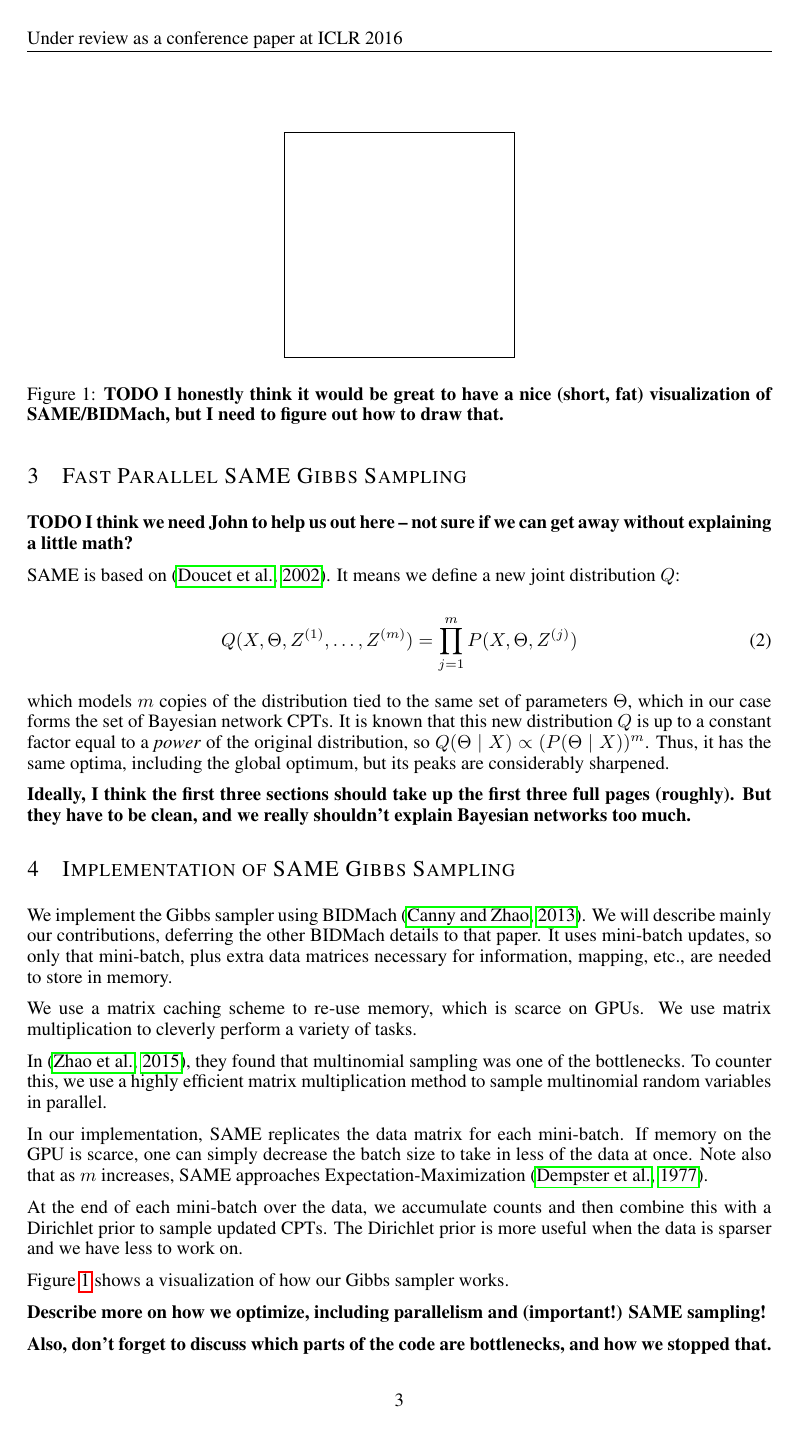
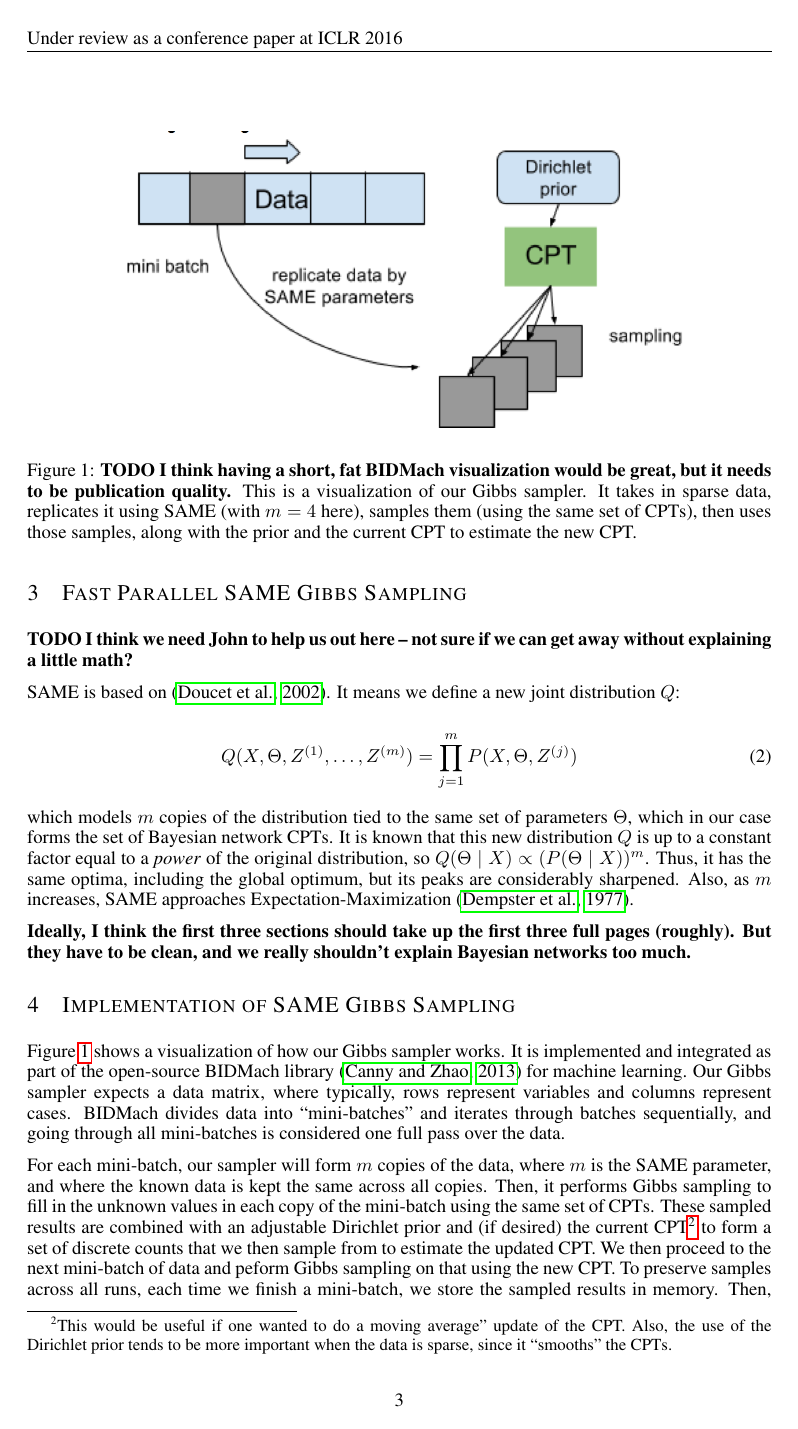
Before and after one commit to DanielTakeshi/iclr2016_gibbs, a LaTeX paper (iclr2016_conference.tex): page 3 of 12. Compiled offline with pdfLaTeX; a missing bibliography style is replaced by a similar one.

Commit message:
add placeholder for BIDMach visualization and wrote more about our imlementation

```diff
--- a/iclr2016_conference.tex
+++ b/iclr2016_conference.tex
@@ -171,7 +171,8 @@ which models $m$ copies of the distribution tied to the same set of parameters $
 our case forms the set of Bayesian network CPTs. It is known that this new distribution $Q$ is up to
 a constant factor equal to a \emph{power} of the original distribution, so $Q(\Theta \mid X) \propto
 (P(\Theta \mid X))^m$. Thus, it has the same optima, including the global optimum, but its peaks are
-considerably sharpened.
+considerably sharpened. Also, as $m$ increases, SAME approaches
+Expectation-Maximization~\citep{EMpaper}.
 
 \textbf{Ideally, I think the first three sections should take up the first three full pages
 (roughly). But they have to be clean, and we really shouldn't explain Bayesian networks too much.}
@@ -182,23 +183,31 @@ considerably sharpened.
 \section{Implementation of SAME Gibbs Sampling}\label{sec:implementation}
 
 \begin{figure}[t]
-\begin{center}
-%\framebox[4.0in]{$\;$}
-\fbox{\rule[-.5cm]{0cm}{4cm} \rule[-.5cm]{4cm}{0cm}}
-\end{center}
-\caption{\textbf{TODO I honestly think it would be great to have a nice (short, fat) visualization
-of SAME/BIDMach, but I need to figure out how to draw that.}}
+\centering
+\includegraphics[width=0.8\textwidth]{fig_BIDMach_flow_DRAFT}
+\caption{\textbf{TODO I think having a short, fat BIDMach visualization would be great, but it needs
+to be publication quality.} This is a visualization of our Gibbs sampler. It takes in sparse data,
+replicates it using SAME (with $m=4$ here), samples them (using the same set of CPTs), then uses
+those samples, along with the prior and the current CPT to estimate the new CPT.}
 \label{fig:BIDMach}
 \end{figure}
 
-We implement the Gibbs sampler using BIDMach~\citep{bidmach}. We will describe mainly our
-contributions, deferring the other BIDMach details to that paper. It uses mini-batch updates, so
-only that mini-batch, plus extra data matrices necessary for information, mapping, etc., are needed
-to store in memory.
+Figure~\ref{fig:BIDMach} shows a visualization of how our Gibbs sampler works. It is implemented and
+integrated as part of the open-source BIDMach library~\citep{bidmach} for machine learning. Our
+Gibbs sampler expects a data matrix, where typically, rows represent variables and columns represent
+cases. BIDMach divides data into ``mini-batches'' and iterates through batches sequentially, and
+going through all mini-batches is considered one full pass over the data.
 
-We use a matrix caching scheme to re-use memory, which is scarce on GPUs. We use matrix
-multiplication to cleverly perform a variety of tasks.
+For each mini-batch, our sampler will form $m$ copies of the data, where $m$ is the SAME parameter,
+and where the known data is kept the same across all copies. Then, it performs Gibbs sampling to
+fill in the unknown values in each copy of the mini-batch using the same set of CPTs.  These sampled
+results are combined with an adjustable Dirichlet prior and (if desired) the current
+CPT\footnote{This would be useful if one wanted to do a moving average'' update of the CPT. Also,
+the use of the Dirichlet prior tends to be more important when the data is sparse, since it
+``smooths'' the CPTs.} to form a set of discrete counts that we then sample from to estimate the
+updated CPT. We then proceed to the next mini-batch of data and peform Gibbs sampling on that using
+the new CPT. To preserve samples across all runs, each time we finish a mini-batch, we store the
+sampled results in memory. Then, during the next \emph{pass} over the data (i.e., after having gone
+through all the mini-batches) we start the Gibbs sampling process from data that we load from
+memory.
 
-In~\citep{SAME2015}, they found that multinomial sampling was one of the bottlenecks. To counter
-this, we use a highly efficient matrix multiplication method to sample multinomial random variables
-in parallel.
@@ -205,4 +219 @@ in parallel.
 
-In our implementation, SAME replicates the data matrix for each mini-batch. If memory on the GPU is
-scarce, one can simply decrease the batch size to take in less of the data at once. Note also that
-as $m$ increases, SAME approaches Expectation-Maximization~\citep{EMpaper}.
@@ -209,16 +228,4 @@ as $m$ increases, SAME approaches Expectation-Maximization~\citep{EMpaper}.
 
-At the end of each mini-batch over the data, we accumulate counts and then combine this with a
-Dirichlet prior to sample updated CPTs. The Dirichlet prior is more useful when the data is sparser
-and we have less to work on.
-
-Figure~\ref{fig:BIDMach} shows a visualization of how our Gibbs sampler works.
-
-\textbf{Describe more on how we optimize, including parallelism and (important!) SAME sampling!}
-
-\textbf{Also, don't forget to discuss which parts of the code are bottlenecks, and how we stopped
-that.}
-
-\textbf{Wouldn't it make sense to have a nice figure that describes the workflow?}
 
 
 
```
Also changed, not shown: fig_BIDMach_flow_DRAFT.png (added), iclr2016_conference.tex (13 more changed lines).
